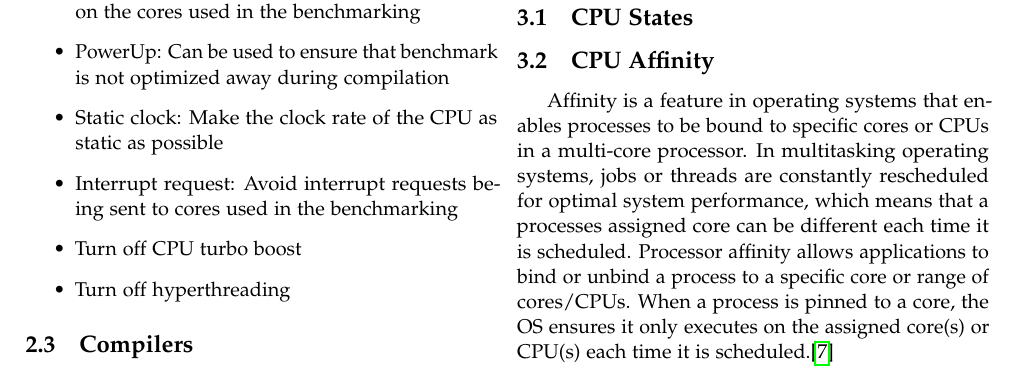
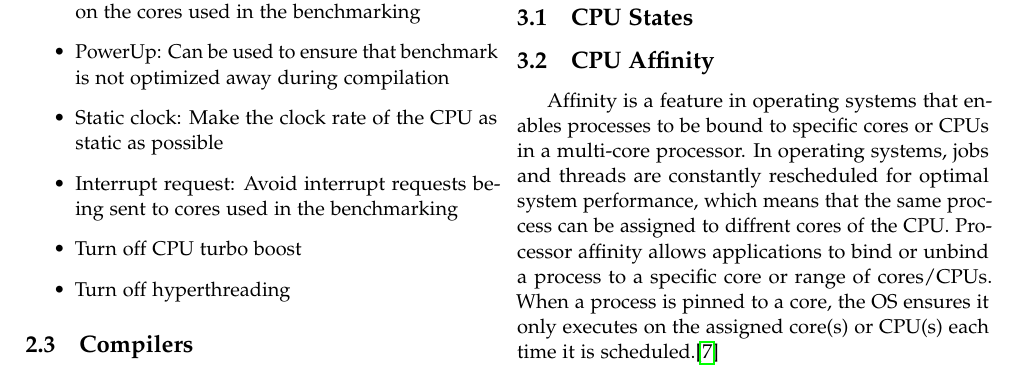
Before and after one commit to KuskIV/BDEnergy, a LaTeX thesis (article/main.tex, which reads article/sections/background/cpu_affinity.tex): part of page 2 of 5, cut so that both start at the same text. Compiled offline with pdfLaTeX.

Commit message:
Update cpu_affinity.tex

```diff
--- a/article/sections/background/cpu_affinity.tex
+++ b/article/sections/background/cpu_affinity.tex
@@ -1,6 +1,6 @@
 \subsection{CPU Affinity}
 
-Affinity is a feature in operating systems that enables processes to be bound to specific cores or CPUs in a multi-core processor. In multitasking operating systems, jobs or threads are constantly rescheduled for optimal system performance, which means that a processes assigned core can be different each time it is scheduled. Processor affinity allows applications to bind or unbind a process to a specific core or range of cores/CPUs. When a process is pinned to a core, the OS ensures it only executes on the assigned core(s) or CPU(s) each time it is scheduled.\cite{affinity}
+Affinity is a feature in operating systems that enables processes to be bound to specific cores or CPUs in a multi-core processor. In operating systems, jobs and threads are constantly rescheduled for optimal system performance, which means that the same proccess can be assigned to diffrent cores of the CPU. Processor affinity allows applications to bind or unbind a process to a specific core or range of cores/CPUs. When a process is pinned to a core, the OS ensures it only executes on the assigned core(s) or CPU(s) each time it is scheduled.\cite{affinity}
 
 \input{listings/affinity.tex}
 
```
